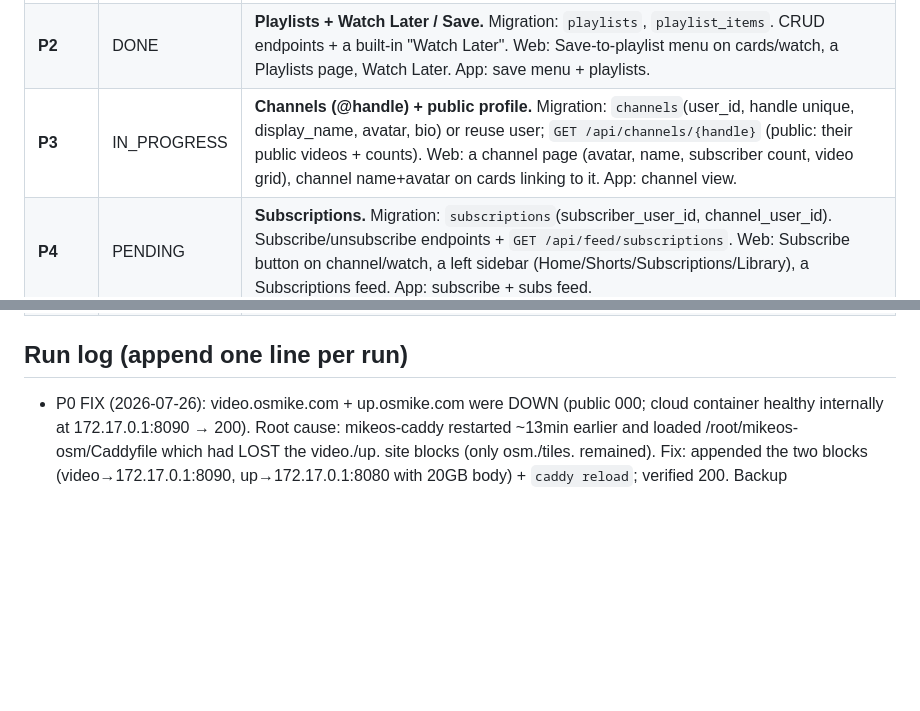
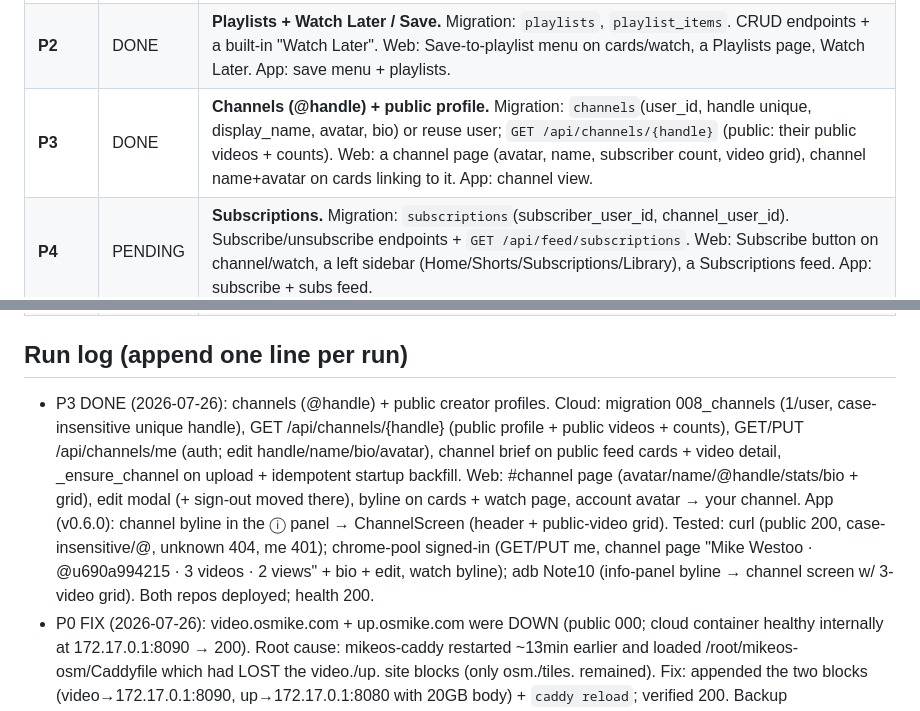
Before and after one commit to milkosten/mikevideo-cloud, a Markdown page: docs/roadmap-progress.md, 2 parts joined by grey strips. GitHub-like rendering; blank space fills up the shorter version.

Commit message:
docs: mark P3 (Channels) DONE + run-log entry
Co-Authored-By: Claude Opus 4.8 (1M context) <noreply@anthropic.com>
Claude-Session: https://claude.ai/code/session_01SGc8awpc7CTJoME2pDYsmW

```diff
--- a/docs/roadmap-progress.md
+++ b/docs/roadmap-progress.md
@@ -11,7 +11,7 @@ Status legend: `PENDING` · `IN_PROGRESS` · `DONE` · `FAILED`
 |---|---|---|
 | **P1** | DONE | **Engagement primitives.** Migration: `views`(count via a `video_views` event or a counter col), `likes`(video_id,user_id unique), `watch_progress`(video_id,user_id,position_sec,updated). Endpoints: `POST /api/videos/{id}/view`, `POST/DELETE /api/videos/{id}/like`, `GET/PUT /api/videos/{id}/progress`; add `views/likes/liked/progress` to video detail+list. Web: show view count + age on cards, like button + count on watch, **resume** playback from saved position + a "Continue watching" row. App: like button, resume, report views/progress. |
 | **P2** | DONE | **Playlists + Watch Later / Save.** Migration: `playlists`, `playlist_items`. CRUD endpoints + a built-in "Watch Later". Web: Save-to-playlist menu on cards/watch, a Playlists page, Watch Later. App: save menu + playlists. |
-| **P3** | IN_PROGRESS | **Channels (@handle) + public profile.** Migration: `channels`(user_id, handle unique, display_name, avatar, bio) or reuse user; `GET /api/channels/{handle}` (public: their public videos + counts). Web: a channel page (avatar, name, subscriber count, video grid), channel name+avatar on cards linking to it. App: channel view. |
+| **P3** | DONE | **Channels (@handle) + public profile.** Migration: `channels`(user_id, handle unique, display_name, avatar, bio) or reuse user; `GET /api/channels/{handle}` (public: their public videos + counts). Web: a channel page (avatar, name, subscriber count, video grid), channel name+avatar on cards linking to it. App: channel view. |
 | **P4** | PENDING | **Subscriptions.** Migration: `subscriptions`(subscriber_user_id, channel_user_id). Subscribe/unsubscribe endpoints + `GET /api/feed/subscriptions`. Web: Subscribe button on channel/watch, a left sidebar (Home/Shorts/Subscriptions/Library), a Subscriptions feed. App: subscribe + subs feed. |
 | **P5** | PENDING | **Comments.** Migration: `comments`(video_id,user_id,parent_id,text,hearts,likes,created). Threaded CRUD + like/heart. Web: comments section on watch (post, reply, like, heart-by-owner, sorted). App: comments UI. |
 | **P6** | PENDING | **Personalized home feed / recommendations.** `GET /api/feed/home`: blend your subs' recent + popular (views/likes) + tag-affinity from your watch history/likes; fall back to public. Web: home becomes the recommended feed for signed-in users. App: recommended home. |
@@ -25,6 +25,7 @@ Status legend: `PENDING` · `IN_PROGRESS` · `DONE` · `FAILED`
 | **P14** | PENDING | **Embeds + external share.** An embeddable player (`GET /embed/{id}` for public videos) + oEmbed (`GET /api/oembed`). Web: a Share→Embed dialog with copyable iframe. (App: n/a.) |
 
 ## Run log (append one line per run)
+- P3 DONE (2026-07-26): channels (@handle) + public creator profiles. Cloud: migration 008_channels (1/user, case-insensitive unique handle), GET /api/channels/{handle} (public profile + public videos + counts), GET/PUT /api/channels/me (auth; edit handle/name/bio/avatar), channel brief on public feed cards + video detail, _ensure_channel on upload + idempotent startup backfill. Web: #channel page (avatar/name/@handle/stats/bio + grid), edit modal (+ sign-out moved there), byline on cards + watch page, account avatar → your channel. App (v0.6.0): channel byline in the ⓘ panel → ChannelScreen (header + public-video grid). Tested: curl (public 200, case-insensitive/@, unknown 404, me 401); chrome-pool signed-in (GET/PUT me, channel page "Mike Westoo · @u690a994215 · 3 videos · 2 views" + bio + edit, watch byline); adb Note10 (info-panel byline → channel screen w/ 3-video grid). Both repos deployed; health 200.
 - P0 FIX (2026-07-26): video.osmike.com + up.osmike.com were DOWN (public 000; cloud container healthy internally at 172.17.0.1:8090 → 200). Root cause: mikeos-caddy restarted ~13min earlier and loaded /root/mikeos-osm/Caddyfile which had LOST the video./up. site blocks (only osm./tiles. remained). Fix: appended the two blocks (video→172.17.0.1:8090, up→172.17.0.1:8080 with 20GB body) + `caddy reload`; verified 200. Backup Caddyfile.bak.* on the box. NOT caused by the loop's deploys (they never touch Caddy). This fire spent on the outage — P3 stays PENDING for the next run. RECOMMEND: commit the video/up blocks into the mikeos-osm Caddyfile git so a future restart can't drop them again.
 - P2 DONE (2026-07-26): playlists + Watch Later (migration 007) + CRUD/items endpoints; web Playlists list+detail pages + "➕ Save" menu; app Save-to-Watch-Later button (v0.5.0). Tested: cloud API end-to-end with a real OAuth token (create playlist, add item, list w/ counts, ?video_id `has` flag, detail all correct); app screenshot shows the Save button. NOTE: chrome-pool was DOWN this run (health 000) so the web UI drive was skipped — verified the API the web calls instead. Both repos deployed.
 - P1 DONE (2026-07-26): views+likes+watch_progress (migration 006) + endpoints; web view counts/like/resume/"Continue watching"; app like/resume/view (v0.4.0). Tested: chrome-pool login→like toggle 0→1 + view counted (DB confirmed); adb Note10 → like button shows liked state (cross-surface). Both repos deployed.
```
